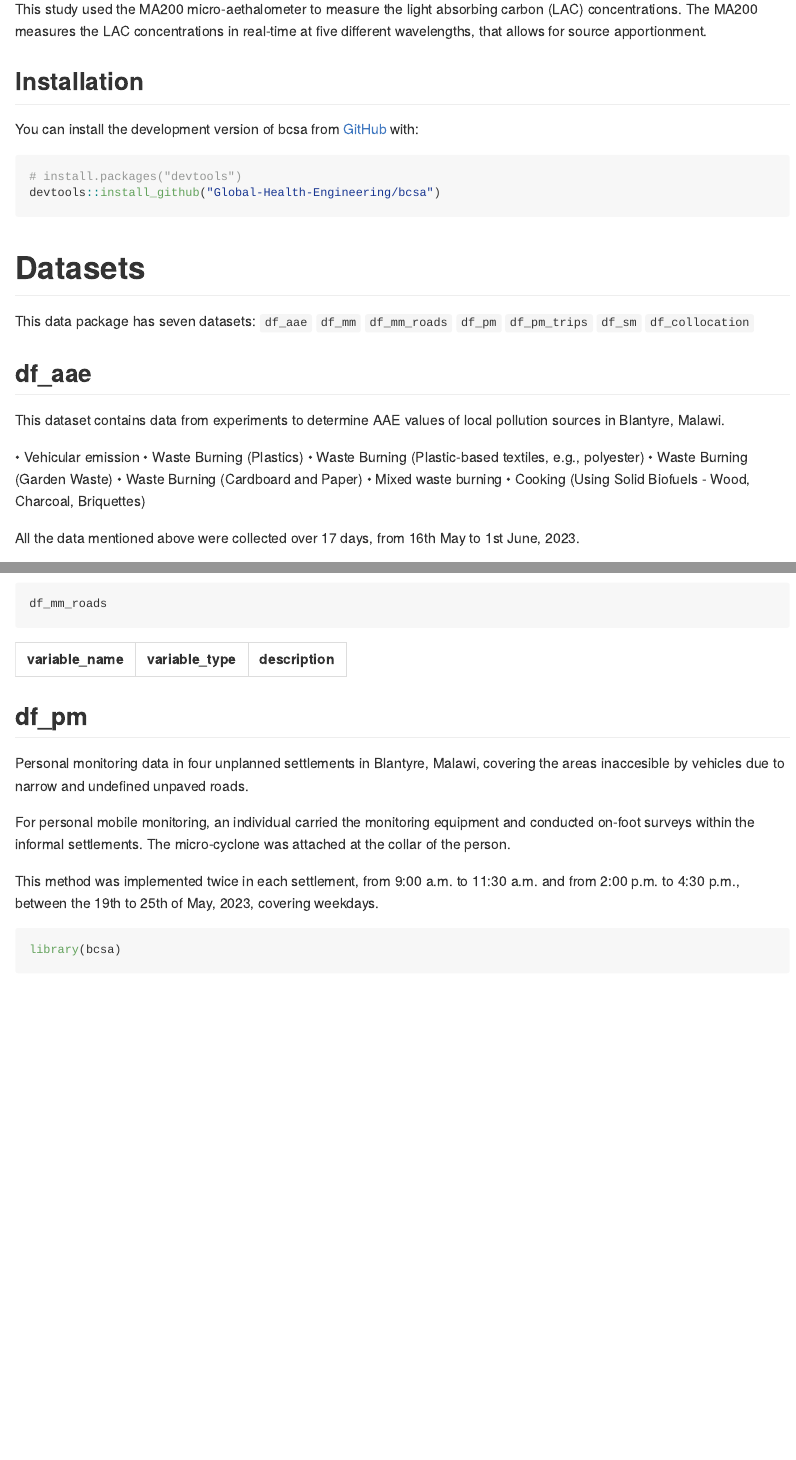
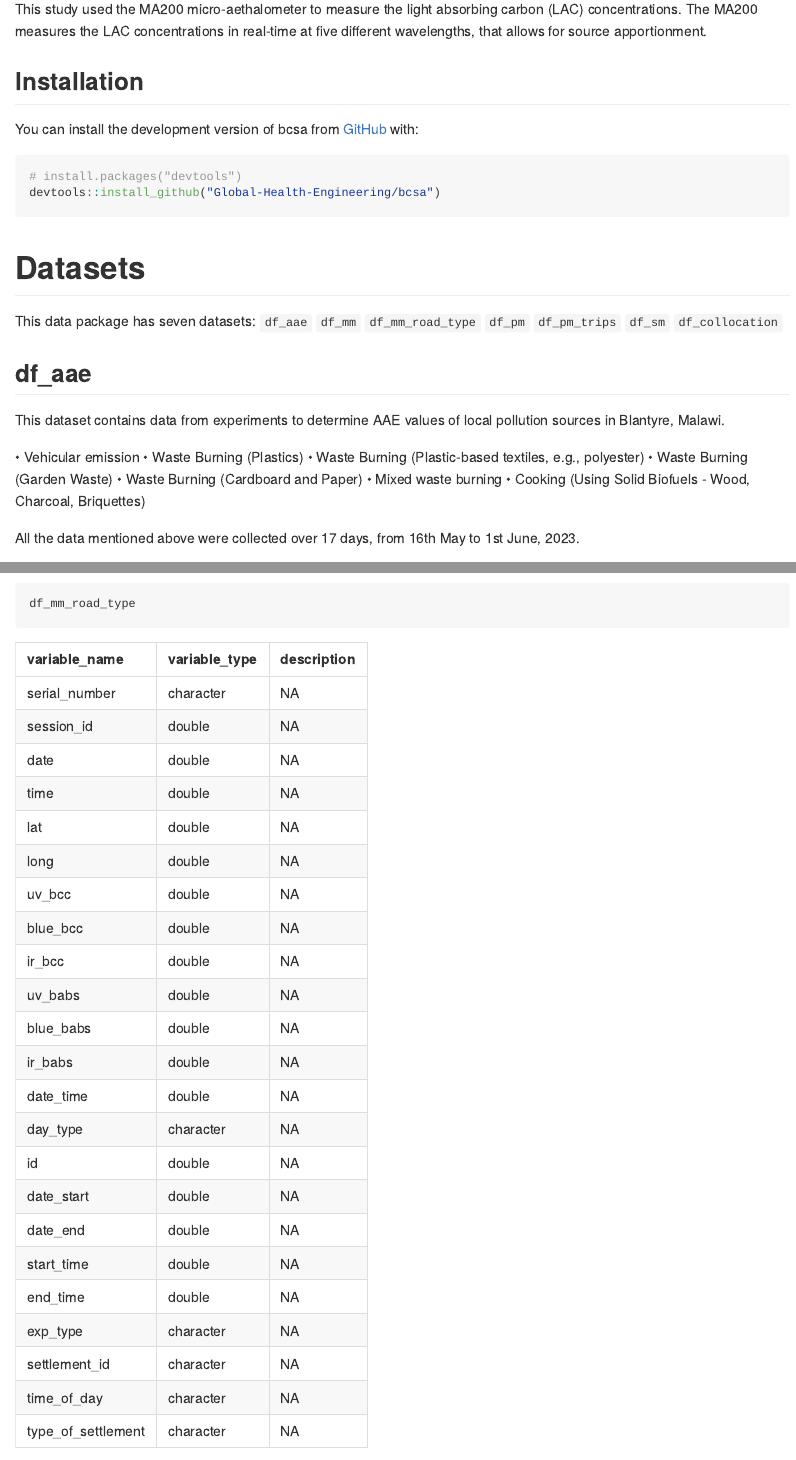
Before and after one commit to Global-Health-Engineering/bcsa, an R Markdown document (README.Rmd): the page in a window 1100 px wide, from 400 px down, and a second part further down, joined at a grey line. Rendered offline with R 4.5, knitr and Pandoc, with nearby package versions.

Commit message:
correct name of df_mm_road file

````diff
--- a/README.Rmd
+++ b/README.Rmd
@@ -56,7 +56,7 @@ devtools::install_github("Global-Health-Engineering/bcsa")
 This data package has seven datasets:
 `df_aae`
 `df_mm`
-`df_mm_roads`
+`df_mm_road_type`
 `df_pm`
 `df_pm_trips`
 `df_sm`
@@ -145,12 +145,12 @@ observations. For an overview of the variable names, see the following
 table.
 
 ```{r, eval=FALSE}
-df_mm_roads
+df_mm_road_type
 ```
 
 ```{r, echo=FALSE}
 readr::read_csv("data-raw/dictionary.csv") |>
-  dplyr::filter(file_name == "df_mm_roads.rda") |>
+  dplyr::filter(file_name == "df_mm_road_type.rda") |>
   dplyr::select(variable_name:description) |>
   knitr::kable()
 ```
````
Also changed, not shown: README.Rmd (4 more changed lines).
